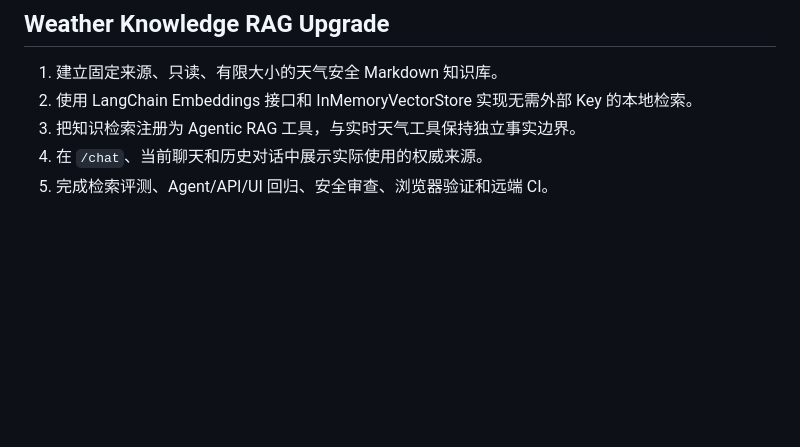
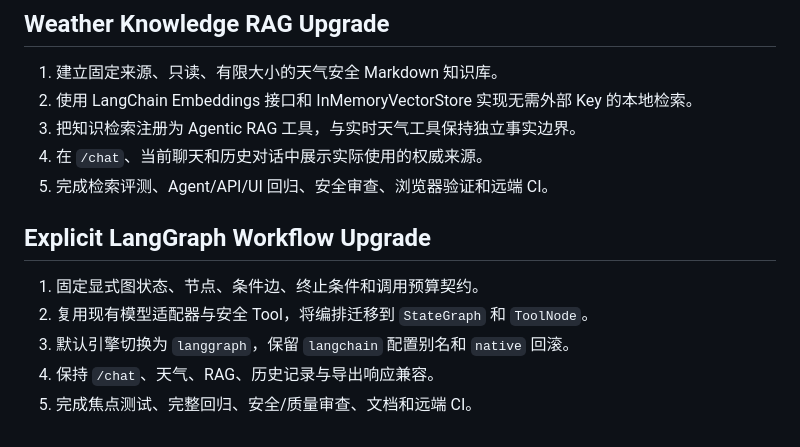
Before and after one commit to Holmes522/weather-agent, a Markdown page: tasks/plan.md, the part around the change. GitHub-like rendering; blank space fills up the shorter version.

Commit message:
docs: specify explicit LangGraph workflow

```diff
--- a/tasks/plan.md
+++ b/tasks/plan.md
@@ -129,3 +129,11 @@ parser + session_store + weather_client → /chat
 3. 把知识检索注册为 Agentic RAG 工具，与实时天气工具保持独立事实边界。
 4. 在 `/chat`、当前聊天和历史对话中展示实际使用的权威来源。
 5. 完成检索评测、Agent/API/UI 回归、安全审查、浏览器验证和远端 CI。
+
+## Explicit LangGraph Workflow Upgrade
+
+1. 固定显式图状态、节点、条件边、终止条件和调用预算契约。
+2. 复用现有模型适配器与安全 Tool，将编排迁移到 `StateGraph` 和 `ToolNode`。
+3. 默认引擎切换为 `langgraph`，保留 `langchain` 配置别名和 `native` 回滚。
+4. 保持 `/chat`、天气、RAG、历史记录与导出响应兼容。
+5. 完成焦点测试、完整回归、安全/质量审查、文档和远端 CI。
```
Also changed, not shown: SPEC-explicit-langgraph-workflow.md (added, +105 -0 lines), tasks/todo.md (+4 -0 lines).
